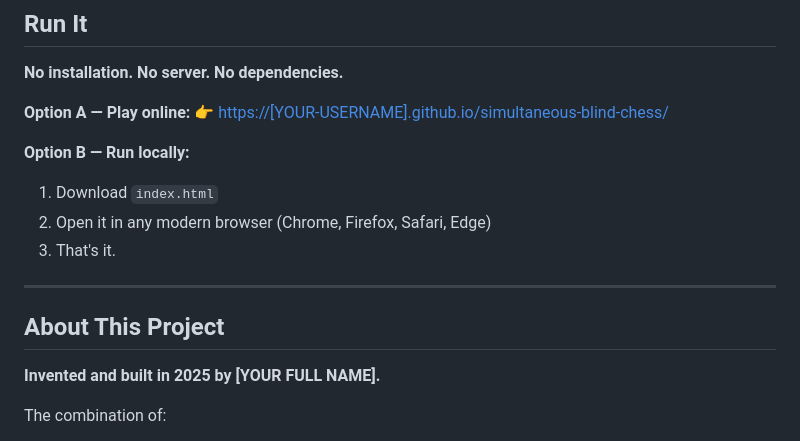
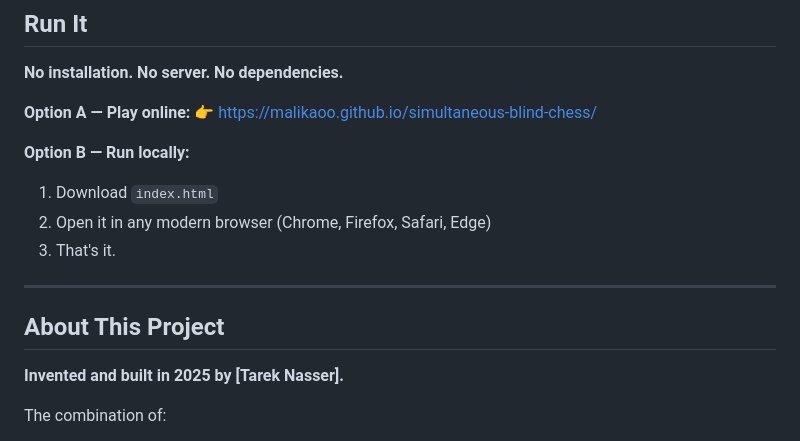
Before and after one commit to malikaoo/simultaneous-blind-chess, a Markdown page: README.md, the part around one of its changes. Drawn GitHub-style.

Commit message:
Update README with correct username and author name Add author name and live URL

```diff
--- a/README.md
+++ b/README.md
@@ -94,7 +94,7 @@ Use **↩ UNDO** and **↪ REDO** to review full turn history at any point.
 **No installation. No server. No dependencies.**
 
 **Option A — Play online:**
-👉 [https://[YOUR-USERNAME].github.io/simultaneous-blind-chess/](https://[YOUR-USERNAME].github.io/simultaneous-blind-chess/)
+👉 [https://malikaoo.github.io/simultaneous-blind-chess/](https://malikaoo.github.io/simultaneous-blind-chess/)
 
 **Option B — Run locally:**
 1. Download `index.html`
@@ -105,7 +105,7 @@ Use **↩ UNDO** and **↪ REDO** to review full turn history at any point.
 
 ## About This Project
 
-**Invented and built in 2025 by [YOUR FULL NAME].**
+**Invented and built in 2025 by [Tarek Nasser].**
 
 The combination of:
 - Blind simultaneous move selection on a shared device
```
Also changed, not shown: other parts of README.md (+1 -1 lines).
